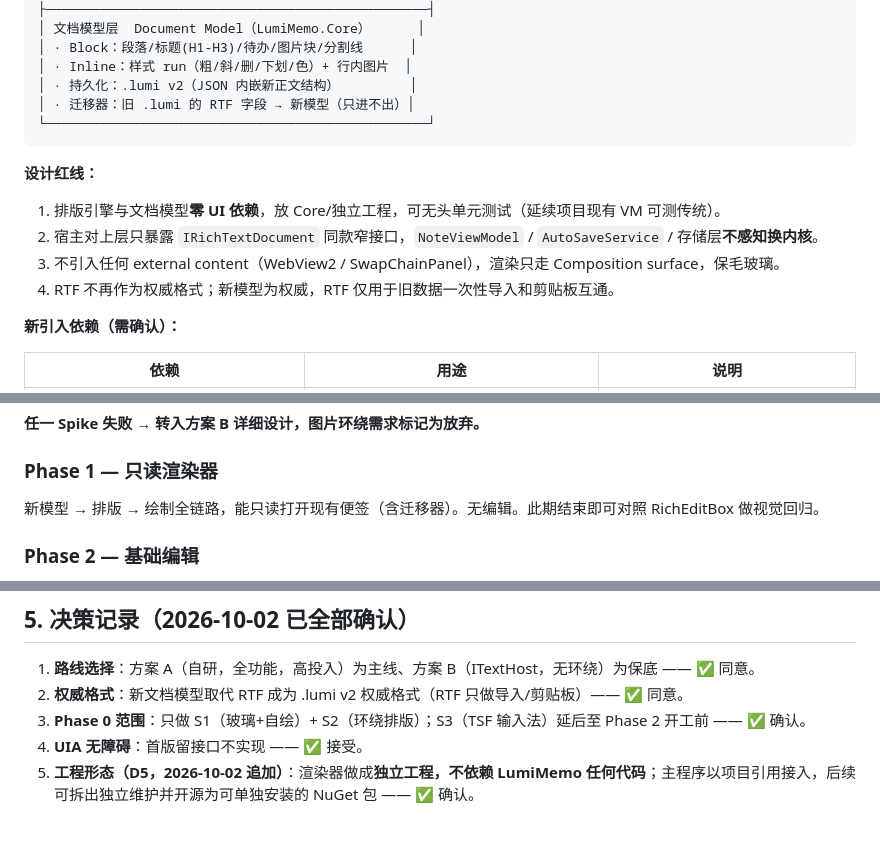
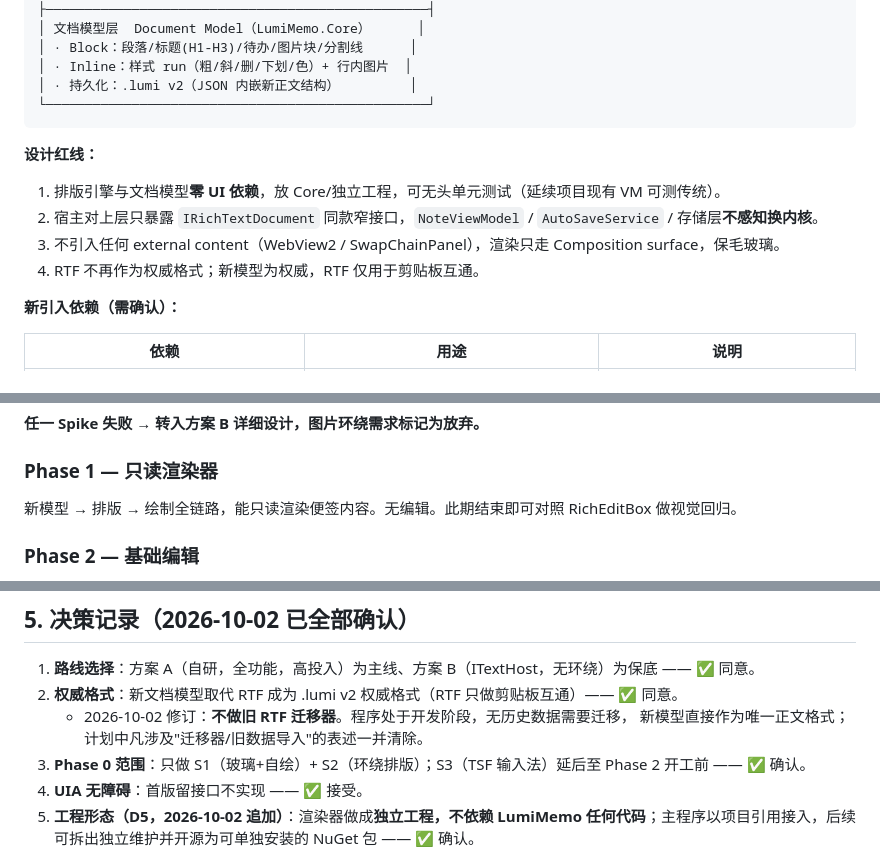
Before and after one commit to ningjx/LumiMemo, a Markdown page: docs/design/custom-renderer-framework.md, 3 parts joined by grey strips. GitHub-like rendering; blank space fills up the shorter version.

Commit message:
docs: 计划中清除旧 RTF 迁移器
程序处于开发阶段、无历史数据需要迁移，迁移器整条放弃：
- 框架稿架构图删掉"迁移器"层；设计红线 4 由"RTF 仅用于旧数据一次性导入和
  剪贴板互通"改为"仅用于剪贴板互通"
- Phase 1 描述由"只读打开现有便签（含迁移器）"改为"只读渲染便签内容"
- 框架稿决策记录 #2 与 Phase 0 详设决策表 #2 同步修订，各留 2026-10-02 注记
  （剪贴板互通保留，与迁移无关）

Co-Authored-By: Claude Sonnet 5 <noreply@anthropic.com>

````diff
--- a/docs/design/custom-renderer-framework.md
+++ b/docs/design/custom-renderer-framework.md
@@ -78,7 +78,6 @@
 │ · Block：段落/标题(H1-H3)/待办/图片块/分割线      │
 │ · Inline：样式 run（粗/斜/删/下划/色）+ 行内图片  │
 │ · 持久化：.lumi v2（JSON 内嵌新正文结构）         │
-│ · 迁移器：旧 .lumi 的 RTF 字段 → 新模型（只进不出）│
 └─────────────────────────────────────────────────┘
 ```
 
@@ -87,7 +86,7 @@
 1. 排版引擎与文档模型**零 UI 依赖**，放 Core/独立工程，可无头单元测试（延续项目现有 VM 可测传统）。
 2. 宿主对上层只暴露 `IRichTextDocument` 同款窄接口，`NoteViewModel` / `AutoSaveService` / 存储层**不感知换内核**。
 3. 不引入任何 external content（WebView2 / SwapChainPanel），渲染只走 Composition surface，保毛玻璃。
-4. RTF 不再作为权威格式；新模型为权威，RTF 仅用于旧数据一次性导入和剪贴板互通。
+4. RTF 不再作为权威格式；新模型为权威，RTF 仅用于剪贴板互通。
 
 **新引入依赖（需确认）：**
 
@@ -110,7 +109,7 @@
 
 ### Phase 1 — 只读渲染器
 
-新模型 → 排版 → 绘制全链路，能只读打开现有便签（含迁移器）。无编辑。此期结束即可对照 RichEditBox 做视觉回归。
+新模型 → 排版 → 绘制全链路，能只读渲染便签内容。无编辑。此期结束即可对照 RichEditBox 做视觉回归。
 
 ### Phase 2 — 基础编辑
 
@@ -127,7 +126,9 @@ H1–H3、真复选框待办 + 悬停自定义光标 + 勾选动画、行/段落
 ## 5. 决策记录（2026-10-02 已全部确认）
 
 1. **路线选择**：方案 A（自研，全功能，高投入）为主线、方案 B（ITextHost，无环绕）为保底 —— ✅ 同意。
-2. **权威格式**：新文档模型取代 RTF 成为 .lumi v2 权威格式（RTF 只做导入/剪贴板）—— ✅ 同意。
+2. **权威格式**：新文档模型取代 RTF 成为 .lumi v2 权威格式（RTF 只做剪贴板互通）—— ✅ 同意。
+   - 2026-10-02 修订：**不做旧 RTF 迁移器**。程序处于开发阶段，无历史数据需要迁移，
+     新模型直接作为唯一正文格式；计划中凡涉及"迁移器/旧数据导入"的表述一并清除。
 3. **Phase 0 范围**：只做 S1（玻璃+自绘）+ S2（环绕排版）；S3（TSF 输入法）延后至 Phase 2 开工前 —— ✅ 确认。
 4. **UIA 无障碍**：首版留接口不实现 —— ✅ 接受。
 5. **工程形态（D5，2026-10-02 追加）**：渲染器做成**独立工程，不依赖 LumiMemo 任何代码**；主程序以项目引用接入，后续可拆出独立维护并开源为可单独安装的 NuGet 包 —— ✅ 确认。
````
Also changed, not shown: docs/design/phase0-spike-design.md (+1 -1 lines).
